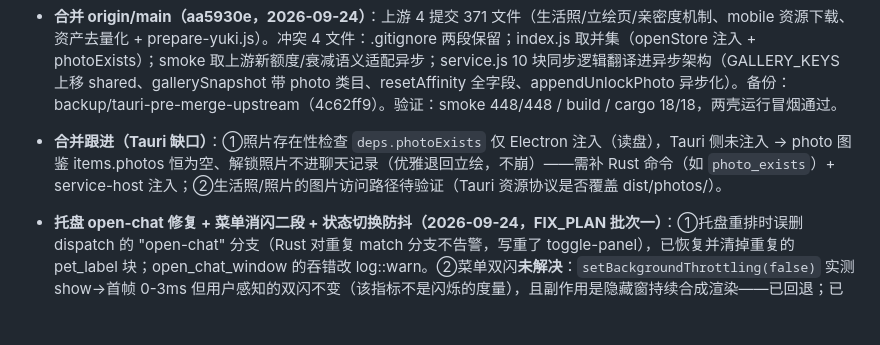
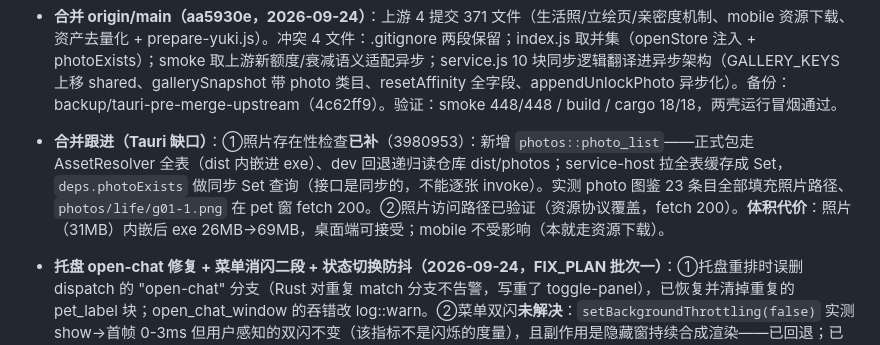
Before and after one commit to CharlieJ806/Yuki, a Markdown page: TAURI_MIGRATION.md, the part around the change. Rendered like a GitHub page; blank space fills up the shorter version.

Commit message:
docs: 蓝图标记 Tauri 照片桥完成与体积代价

```diff
--- a/TAURI_MIGRATION.md
+++ b/TAURI_MIGRATION.md
@@ -56,7 +56,7 @@
 - **已知限制（记录在案）**：Electron 把手（40×11 CSS drag 区）右键弹系统菜单——合成器级 drag 区吞 contextmenu，且拖拽禁改 mousemove+setPosition（硬规则），无干净解；Tauri 用 startDragging 无此问题。接受并在此记录。
 - **托盘菜单瘦身 + Electron 菜单窗预建（2026-09-23）**：托盘去掉「打开摸鱼面板」（与「显示面板」在面板未前台时完全同义，并入动态项），结构 13→9 行：两信息行 / 打卡 / 面板开关 / 桌宠三态 / AI 对话 / 全部显示（应急沉底）/ 退出，两壳同构，Tauri dispatch 的 open-panel 死分支随之删除。Electron 右键菜单首开闪一帧：菜单窗原为懒创建 + did-finish-load 才 show（早于首帧绘制），改启动预建常驻隐藏（Tauri setup 同构）+ 首帧门控换 ready-to-show，did-finish-load +100ms 兜底透明窗上该事件不可靠的情形。
 - **合并 origin/main（aa5930e，2026-09-24）**：上游 4 提交 371 文件（生活照/立绘页/亲密度机制、mobile 资源下载、资产去量化 + prepare-yuki.js）。冲突 4 文件：.gitignore 两段保留；index.js 取并集（openStore 注入 + photoExists）；smoke 取上游新额度/衰减语义适配异步；service.js 10 块同步逻辑翻译进异步架构（GALLERY_KEYS 上移 shared、gallerySnapshot 带 photo 类目、resetAffinity 全字段、appendUnlockPhoto 异步化）。备份：backup/tauri-pre-merge-upstream（4c62ff9）。验证：smoke 448/448 / build / cargo 18/18，两壳运行冒烟通过。
-- **合并跟进（Tauri 缺口）**：①照片存在性检查 `deps.photoExists` 仅 Electron 注入（读盘），Tauri 侧未注入 → photo 图鉴 items.photos 恒为空、解锁照片不进聊天记录（优雅退回立绘，不崩）——需补 Rust 命令（如 `photo_exists`）+ service-host 注入；②生活照/照片的图片访问路径待验证（Tauri 资源协议是否覆盖 dist/photos/）。
+- **合并跟进（Tauri 缺口）**：①照片存在性检查**已补**（3980953）：新增 `photos::photo_list`——正式包走 AssetResolver 全表（dist 内嵌进 exe）、dev 回退递归读仓库 dist/photos；service-host 拉全表缓存成 Set，`deps.photoExists` 做同步 Set 查询（接口是同步的，不能逐张 invoke）。实测 photo 图鉴 23 条目全部填充照片路径、`photos/life/g01-1.png` 在 pet 窗 fetch 200。②照片访问路径已验证（资源协议覆盖，fetch 200）。**体积代价**：照片（31MB）内嵌后 exe 26MB→69MB，桌面端可接受；mobile 不受影响（本就走资源下载）。
 - **托盘 open-chat 修复 + 菜单消闪二段 + 状态切换防抖（2026-09-24，FIX_PLAN 批次一）**：①托盘重排时误删 dispatch 的 "open-chat" 分支（Rust 对重复 match 分支不告警，写重了 toggle-panel），已恢复并清掉重复的 pet_label 块；open_chat_window 的吞错改 log::warn。②菜单双闪**未解决**：`setBackgroundThrottling(false)` 实测 show→首帧 0-3ms 但用户感知的双闪不变（该指标不是闪烁的度量），且副作用是隐藏窗持续合成渲染——已回退；已排除懒创建加载闪、首帧门控、表面回收经节流可解、show/hide 竞态；保留预建常驻、ready-to-show 门控与 blur 走 hidePetMenuWindow 的卫生修。后续若续查，候选是 Plan B（透明+穿透替代 hide）或 focus() 的 DWM 激活动画假设（详见 FIX_PLAN.md §2）。③状态切换：气泡台词区定高 3 行（连续说话不再逐句改高）；立绘启动空闲预热（46 张 ~0.9MB）；**pet_refit 改单次 SetWindowPos**（windows-sys，run_on_main_thread 提交）——高频采样证实开合零中间态、右下锚点分毫不差，两段式台阶消除。详见 FIX_PLAN.md，批次二（资产归一化/交叉淡入/动画解耦）待安排。
 - **重启右漂 + 菜单缩高失效 + 托盘对色（2026-09-23）**：①Tauri 缩小缩放后每次重启右移 35 逻辑像素——高频采样实锤建窗请求 96×246 被 Windows 最小窗宽钳成 131×246（保左上角），右缘推出锚点 +35，随后的右下角锚定贴合与存档忠实保住污染值；放大（W0≥131）与 Electron（'moved' 仅用户拖拽存档，钳制进不了存档）均不触发。修复 = 建窗尺寸优先用 v4 存档尺寸（真实内容尺寸 ≥ 最小窗宽，且语义是「恢复上次的窗口」）+ 放置后读实际尺寸按锚点补偿一次（对任意平台最小值免疫），两壳同式。②Electron 菜单窗底部空白——实测 `menu:resize` 的 `setSize` 在 `resizable:false` 窗上无效果（传 533 后 innerHeight 仍 560），而桌宠窗贴合的 `setBounds` 一直有效；换 setBounds 修复。③托盘图标对色：Electron 侧 nativeImage 按 BGRA 解释，改写 B,G,R 使显示同为青色（蓝图旧注「两版不同色」作废）；菜单项/行为逐项比对本就 1:1，托盘数字的启动占位与打卡秒级窗口期保持已知限制记录。工具：`.tmp-yuki/menu-fit-probe.mjs`（量菜单窗贴合）、`.tmp-yuki/scale-drift.mjs` + `.tmp-yuki/boot-watch.mjs`（建窗/贴合右缘时间线）。
 - **环境教训（本轮实测）**：① WebView2 静态页面不出新帧时 ResizeObserver 首回调会饿死——observe 后必须同步量测上报一次（代码已内置）；② node fs 的 cpSync 整树复制（含 200MB 未签名 exe）会被实时防护整进程终止（exit 9 无堆栈）——build.js 已改逐文件 copyFileSync（使用说明.txt 同理换 copyFileSync）；③ Git Bash 下 taskkill 需双斜杠 `//PID //IM`；④ 强杀 app.exe 会遗留孤儿 WebView2 树（任务管理器呈无父级顶层进程），排查进程树问题先清孤儿再下结论；⑤ PowerShell 内联脚本经 Git Bash 转义易碎、ps1 含中文注释会被 GBK 误读——复杂查询写 .tmp-yuki/*.ps1（纯 ASCII）。
```
